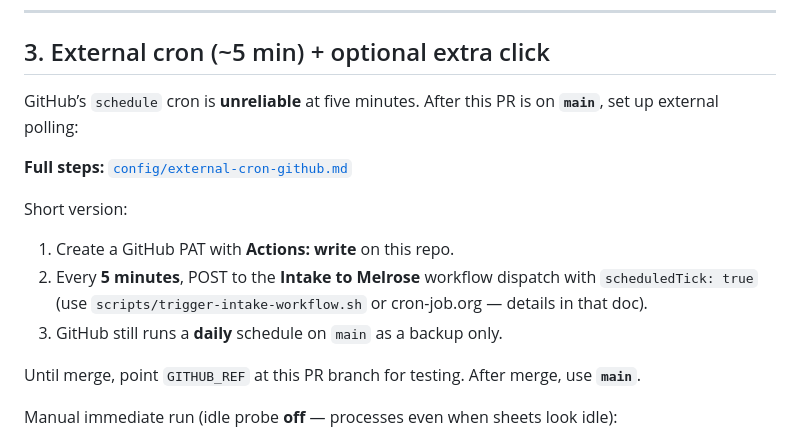
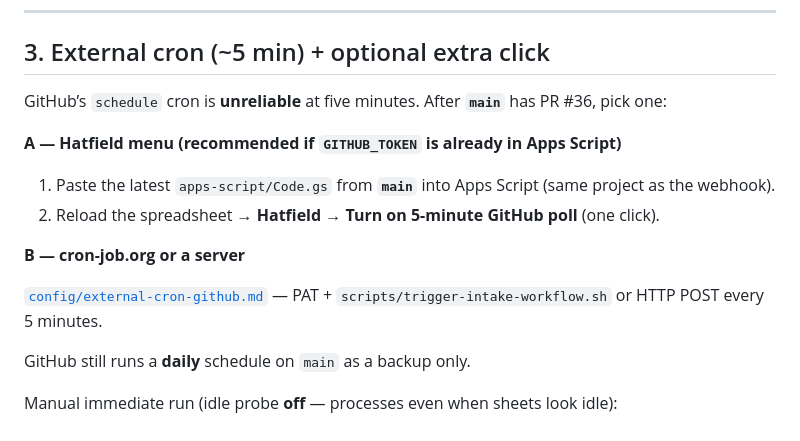
Before and after one commit to WillemAucamp/HatfieldAutomation, a Markdown page: config/YOU_DO.md, the part around the change. GitHub-like rendering.

Commit message:
Document Hatfield menu as primary external cron setup
Co-authored-by: WillemAucamp <WillemAucamp@users.noreply.github.com>

```diff
--- a/config/YOU_DO.md
+++ b/config/YOU_DO.md
@@ -33,17 +33,18 @@ If `SHEET_WEBHOOK_URL` currently looks like `SHEET_WEBHOOK_URL=https://script.go
 
 ## 3. External cron (~5 min) + optional extra click
 
-GitHub’s `schedule` cron is **unreliable** at five minutes. After this PR is on **`main`**, set up external polling:
+GitHub’s `schedule` cron is **unreliable** at five minutes. After **`main`** has PR #36, pick one:
 
-**Full steps:** [`config/external-cron-github.md`](./external-cron-github.md)
+**A — Hatfield menu (recommended if `GITHUB_TOKEN` is already in Apps Script)**
 
-Short version:
+1. Paste the latest `apps-script/Code.gs` from **`main`** into Apps Script (same project as the webhook).
+2. Reload the spreadsheet → **Hatfield → Turn on 5-minute GitHub poll** (one click).
 
-1. Create a GitHub PAT with **Actions: write** on this repo.
-2. Every **5 minutes**, POST to the **Intake to Melrose** workflow dispatch with `scheduledTick: true` (use `scripts/trigger-intake-workflow.sh` or cron-job.org — details in that doc).
-3. GitHub still runs a **daily** schedule on `main` as a backup only.
+**B — cron-job.org or a server**
 
-Until merge, point `GITHUB_REF` at this PR branch for testing. After merge, use **`main`**.
+[`config/external-cron-github.md`](./external-cron-github.md) — PAT + `scripts/trigger-intake-workflow.sh` or HTTP POST every 5 minutes.
+
+GitHub still runs a **daily** schedule on `main` as a backup only.
 
 Manual immediate run (idle probe **off** — processes even when sheets look idle):
 
```
